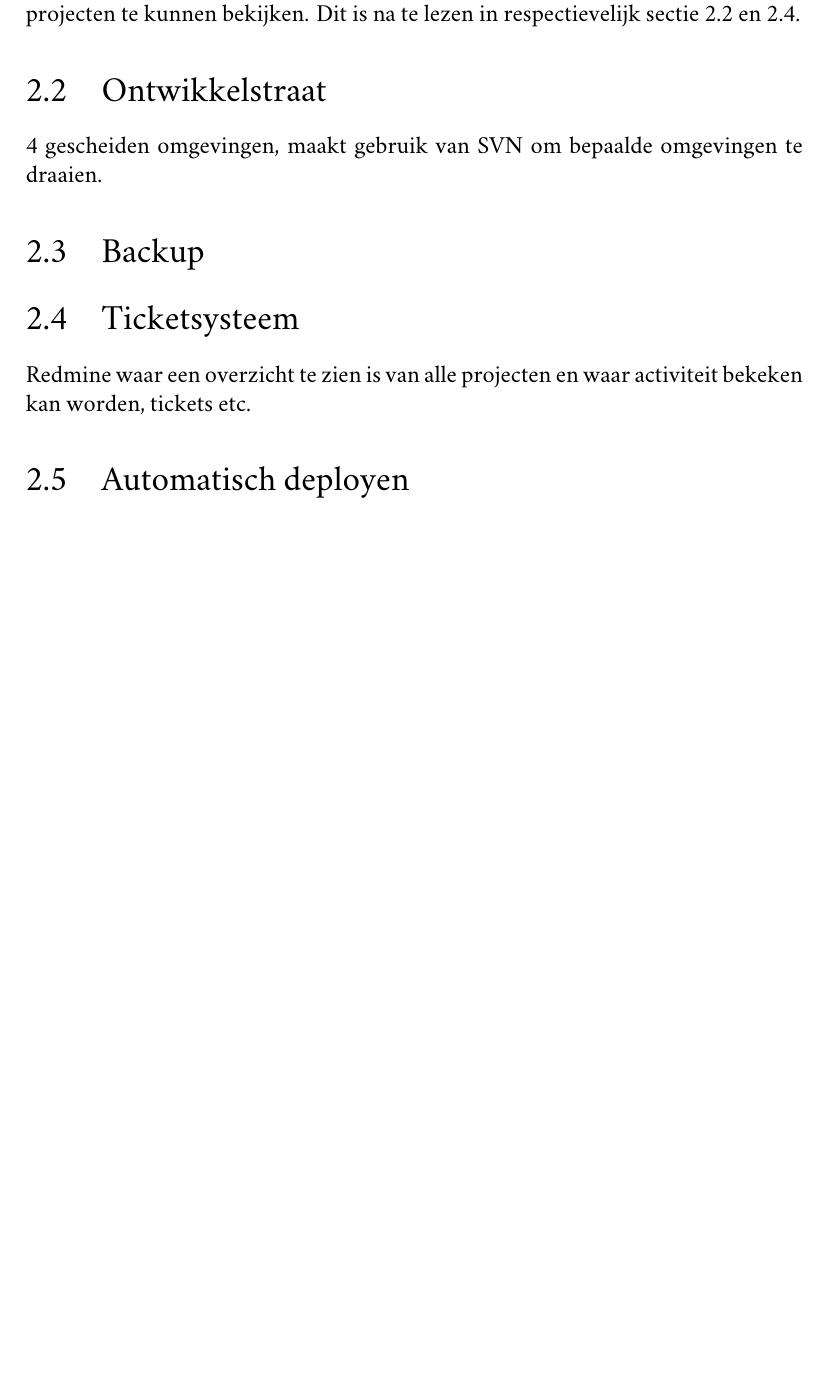
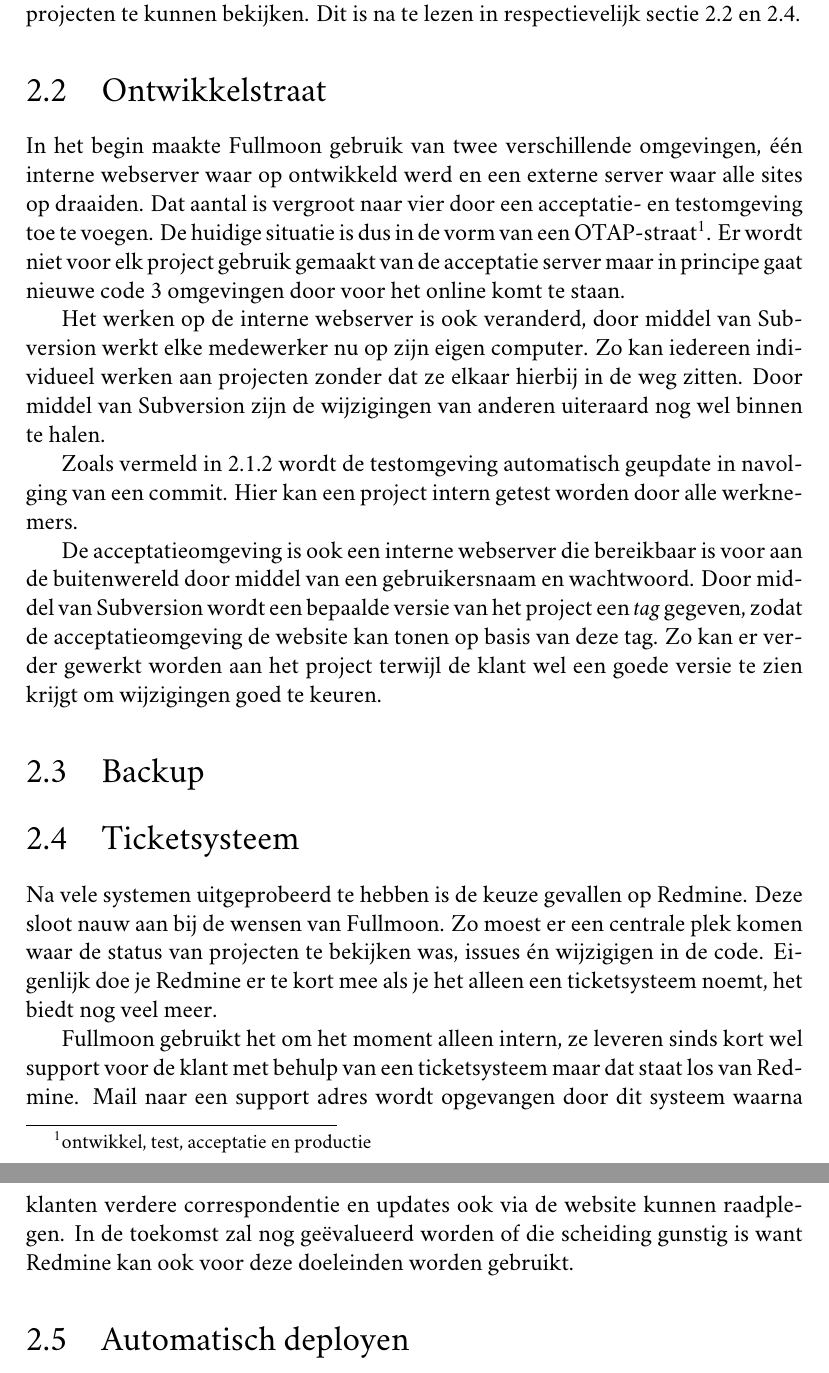
Before and after one commit to bittersweet/afstudeermateriaal, a LaTeX document (projectverslag/projectverslag.tex, which reads projectverslag/implementatie.tex): part of page 4 of 4 before the commit and two parts of pages 4 and 5 of 5 after it, the two joined at a grey line, cut so that both start at the same text, the shorter picture padded with empty space. Compiled offline with XeLaTeX; a missing font is replaced by an installed copy or a similar font.

Commit message:
more work

```diff
--- a/projectverslag/implementatie.tex
+++ b/projectverslag/implementatie.tex
@@ -20,7 +20,13 @@ Naast het feit dat elke werknemer nu werkt met Subversion komt het ook nog in an
 
 \section{Ontwikkelstraat}
 
-4 gescheiden omgevingen, maakt gebruik van SVN om bepaalde omgevingen te draaien.
+In het begin maakte Fullmoon gebruik van twee verschillende omgevingen, één interne webserver waar op ontwikkeld werd en een externe server waar alle sites op draaiden. Dat aantal is vergroot naar vier door een acceptatie- en testomgeving toe te voegen. De huidige situatie is dus in de vorm van een OTAP-straat\footnote{ontwikkel, test, acceptatie en productie}. Er wordt niet voor elk project gebruik gemaakt van de acceptatie server maar in principe gaat nieuwe code 3 omgevingen door voor het online komt te staan.
+
+Het werken op de interne webserver is ook veranderd, door middel van Subversion werkt elke medewerker nu op zijn eigen computer. Zo kan iedereen individueel werken aan projecten zonder dat ze elkaar hierbij in de weg zitten. Door middel van Subversion zijn de wijzigingen van anderen uiteraard nog wel binnen te halen.
+
+Zoals vermeld in 2.1.2 wordt de testomgeving automatisch geupdate in navolging van een commit. Hier kan een project intern getest worden door alle werknemers.
+
+De acceptatieomgeving is ook een interne webserver die bereikbaar is voor aan de buitenwereld door middel van een gebruikersnaam en wachtwoord. Door middel van Subversion wordt een bepaalde versie van het project een \emph{tag} gegeven, zodat de acceptatieomgeving de website kan tonen op basis van deze tag. Zo kan er verder gewerkt worden aan het project terwijl de klant wel een goede versie te zien krijgt om wijzigingen goed te keuren.
 
 \section{Backup}
 
@@ -28,7 +34,9 @@ Naast het feit dat elke werknemer nu werkt met Subversion komt het ook nog in an
 
 \section{Ticketsysteem}
 
-Redmine waar een overzicht te zien is van alle projecten en waar activiteit bekeken kan worden, tickets etc.
+Na vele systemen uitgeprobeerd te hebben is de keuze gevallen op Redmine. Deze sloot nauw aan bij de wensen van Fullmoon. Zo moest er een centrale plek komen waar de status van projecten te bekijken was, issues én wijzigigen in de code. Eigenlijk doe je Redmine er te kort mee als je het alleen een ticketsysteem noemt, het biedt nog veel meer.
+
+Fullmoon gebruikt het om het moment alleen intern, ze leveren sinds kort wel support voor de klant met behulp van een ticketsysteem maar dat staat los van Redmine. Mail naar een support adres wordt opgevangen door dit systeem waarna klanten verdere correspondentie en updates ook via de website kunnen raadplegen. In de toekomst zal nog geëvalueerd worden of die scheiding gunstig is want Redmine kan ook voor deze doeleinden worden gebruikt.
 
 \section{Automatisch deployen}
 
```
Also changed, not shown: projectverslag/inhoud.tex (+1 -1 lines).
